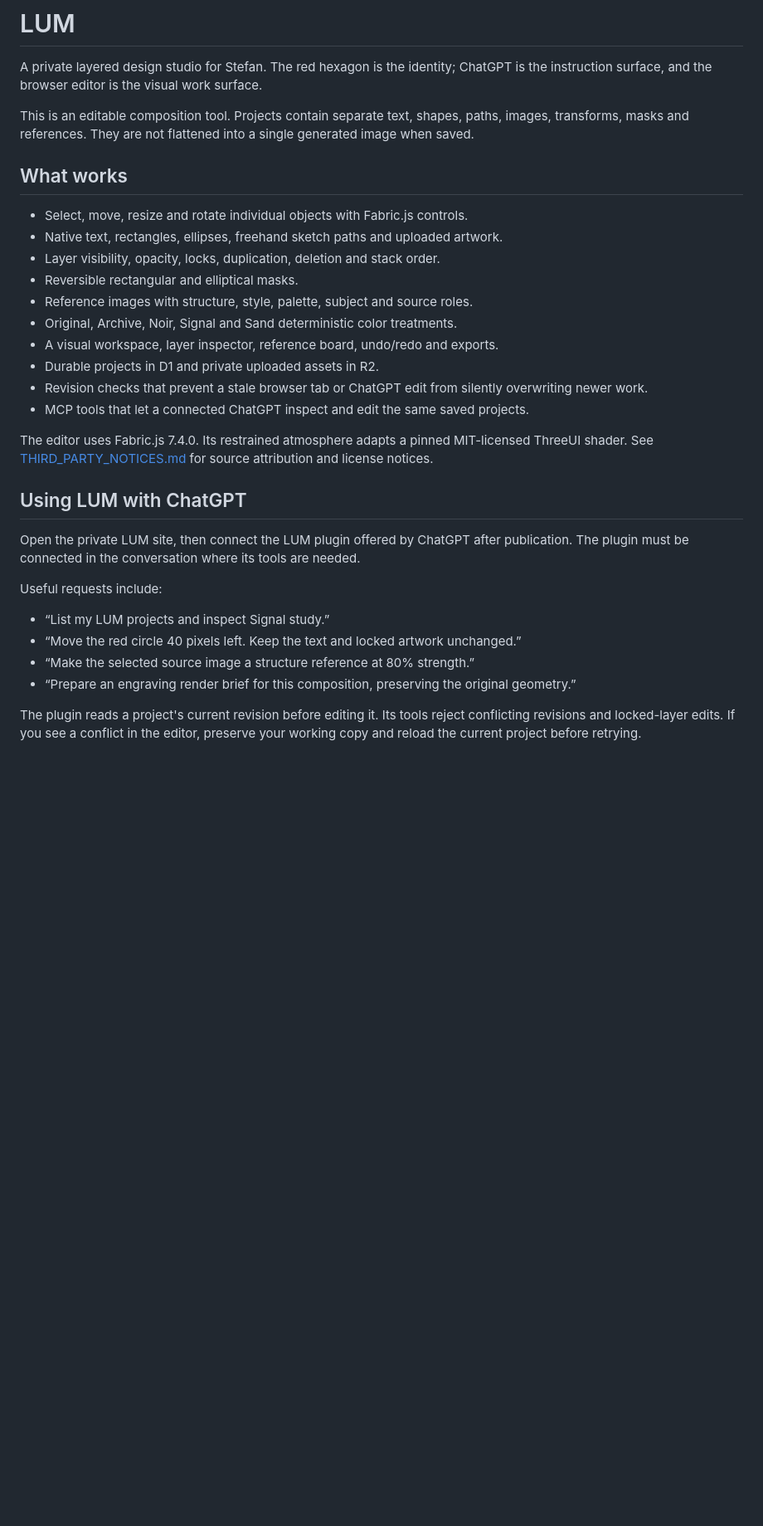
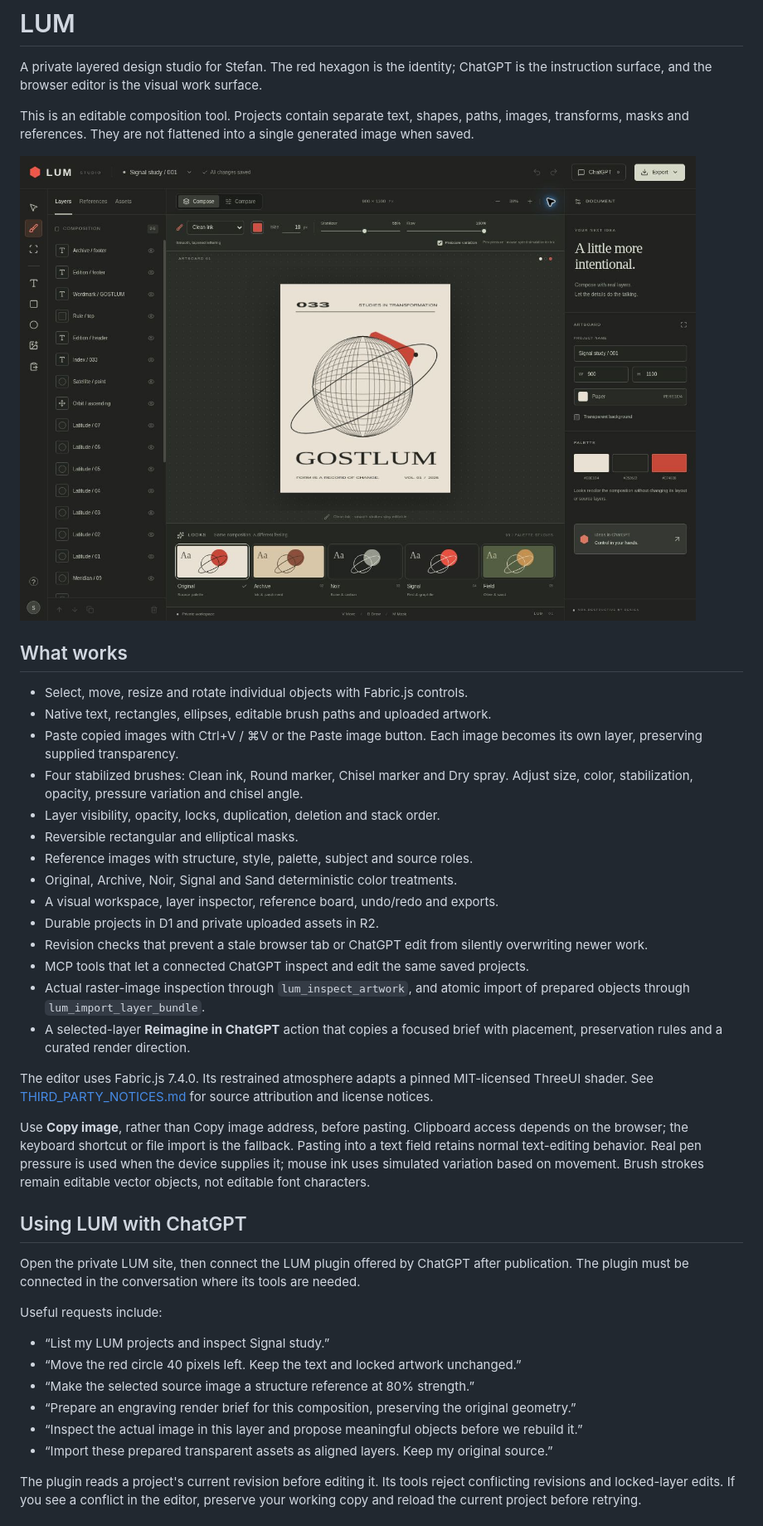
Before and after one commit to StefanGoster/LUM, a Markdown page: README.md, the part around one of its changes. Shown at 83% size. GitHub-like rendering; pictures changed too: docs/images/studio-brushes.jpg (added); blank space fills up the shorter version.

```diff
--- a/README.md
+++ b/README.md
@@ -4,10 +4,14 @@ A private layered design studio for Stefan. The red hexagon is the identity; Cha
 
 This is an editable composition tool. Projects contain separate text, shapes, paths, images, transforms, masks and references. They are not flattened into a single generated image when saved.
 
+![LUM studio with stabilized brush controls](docs/images/studio-brushes.jpg)
+
 ## What works
 
 - Select, move, resize and rotate individual objects with Fabric.js controls.
-- Native text, rectangles, ellipses, freehand sketch paths and uploaded artwork.
+- Native text, rectangles, ellipses, editable brush paths and uploaded artwork.
+- Paste copied images with Ctrl+V / ⌘V or the Paste image button. Each image becomes its own layer, preserving supplied transparency.
+- Four stabilized brushes: Clean ink, Round marker, Chisel marker and Dry spray. Adjust size, color, stabilization, opacity, pressure variation and chisel angle.
 - Layer visibility, opacity, locks, duplication, deletion and stack order.
 - Reversible rectangular and elliptical masks.
 - Reference images with structure, style, palette, subject and source roles.
@@ -16,8 +20,12 @@ This is an editable composition tool. Projects contain separate text, shapes, pa
 - Durable projects in D1 and private uploaded assets in R2.
 - Revision checks that prevent a stale browser tab or ChatGPT edit from silently overwriting newer work.
 - MCP tools that let a connected ChatGPT inspect and edit the same saved projects.
+- Actual raster-image inspection through `lum_inspect_artwork`, and atomic import of prepared objects through `lum_import_layer_bundle`.
+- A selected-layer **Reimagine in ChatGPT** action that copies a focused brief with placement, preservation rules and a curated render direction.
 
 The editor uses Fabric.js 7.4.0. Its restrained atmosphere adapts a pinned MIT-licensed ThreeUI shader. See [THIRD_PARTY_NOTICES.md](THIRD_PARTY_NOTICES.md) for source attribution and license notices.
+
+Use **Copy image**, rather than Copy image address, before pasting. Clipboard access depends on the browser; the keyboard shortcut or file import is the fallback. Pasting into a text field retains normal text-editing behavior. Real pen pressure is used when the device supplies it; mouse ink uses simulated variation based on movement. Brush strokes remain editable vector objects, not editable font characters.
 
 ## Using LUM with ChatGPT
 
@@ -29,6 +37,8 @@ Useful requests include:
 - “Move the red circle 40 pixels left. Keep the text and locked artwork unchanged.”
 - “Make the selected source image a structure reference at 80% strength.”
 - “Prepare an engraving render brief for this composition, preserving the original geometry.”
+- “Inspect the actual image in this layer and propose meaningful objects before we rebuild it.”
+- “Import these prepared transparent assets as aligned layers. Keep my original source.”
 
 The plugin reads a project's current revision before editing it. Its tools reject conflicting revisions and locked-layer edits. If you see a conflict in the editor, preserve your working copy and reload the current project before retrying.
 
```
Also changed, not shown: other parts of README.md (+13 -2 lines), docs/LAYER_WORKFLOW.md (added, +63 -0 lines), 12 other files.
